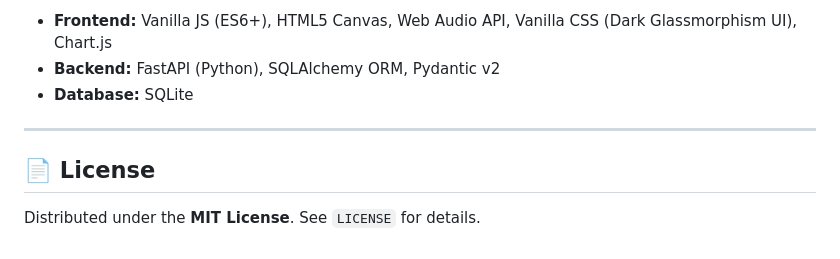
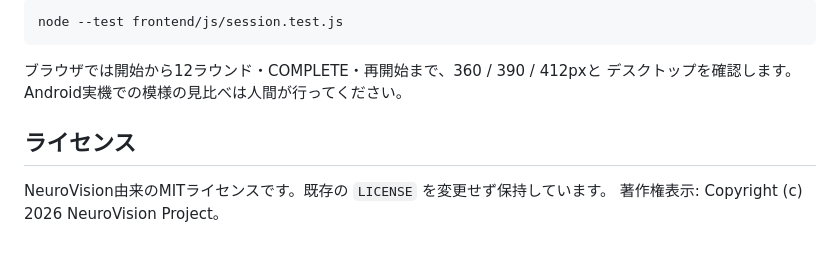
Before and after one commit to kishi27/NeuroVision-, a Markdown page: README.md, the part around one of its changes. Drawn GitHub-style.

````diff
--- a/README.md
+++ b/README.md
@@ -70,10 +78,12 @@ NeuroVision implements the core principles of **sub-threshold lateral masking pe
 
-- **Frontend:** Vanilla JS (ES6+), HTML5 Canvas, Web Audio API, Vanilla CSS (Dark Glassmorphism UI), Chart.js
-- **Backend:** FastAPI (Python), SQLAlchemy ORM, Pydantic v2
-- **Database:** SQLite
+```powershell
+node --test frontend/js/session.test.js
+```
 
----
+ブラウザでは開始から12ラウンド・COMPLETE・再開始まで、360 / 390 / 412pxと
+デスクトップを確認します。Android実機での模様の見比べは人間が行ってください。
 
-## 📄 License
+## ライセンス
 
-Distributed under the **MIT License**. See `LICENSE` for details.
+NeuroVision由来のMITライセンスです。既存の `LICENSE` を変更せず保持しています。
+著作権表示: Copyright (c) 2026 NeuroVision Project。
````
Also changed, not shown: other parts of README.md (+57 -49 lines).
